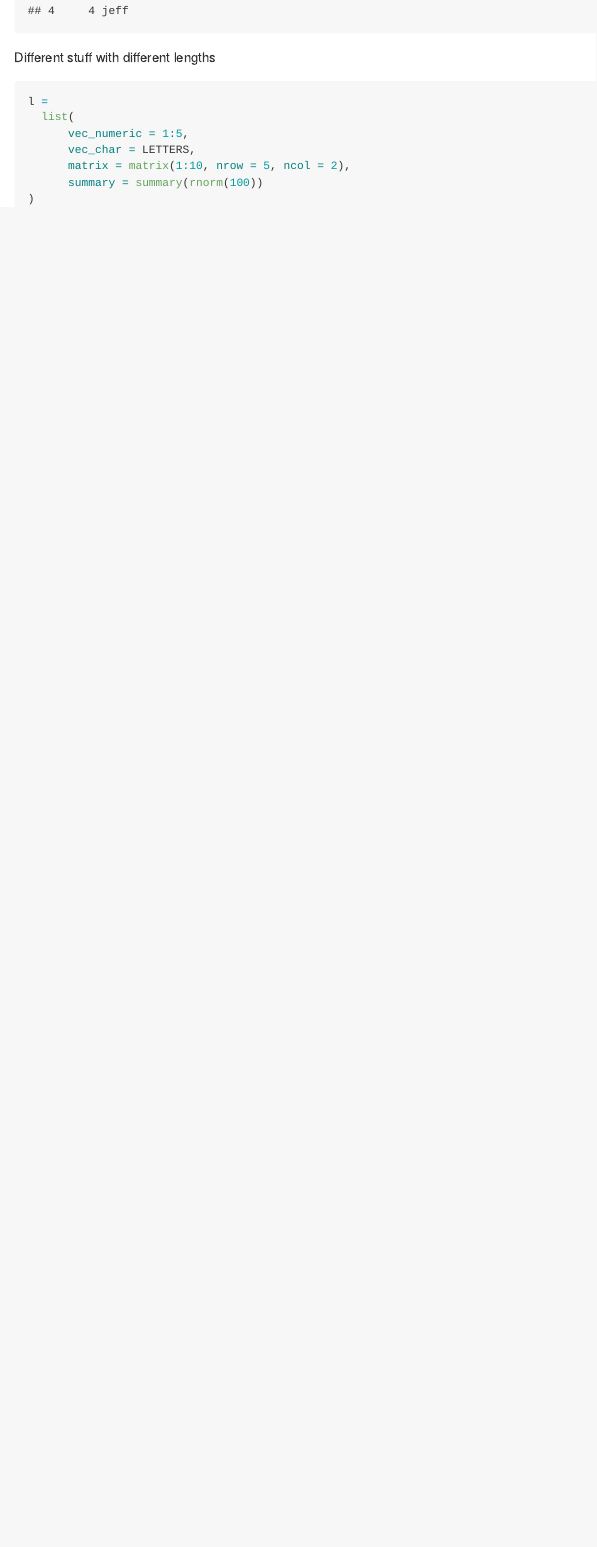
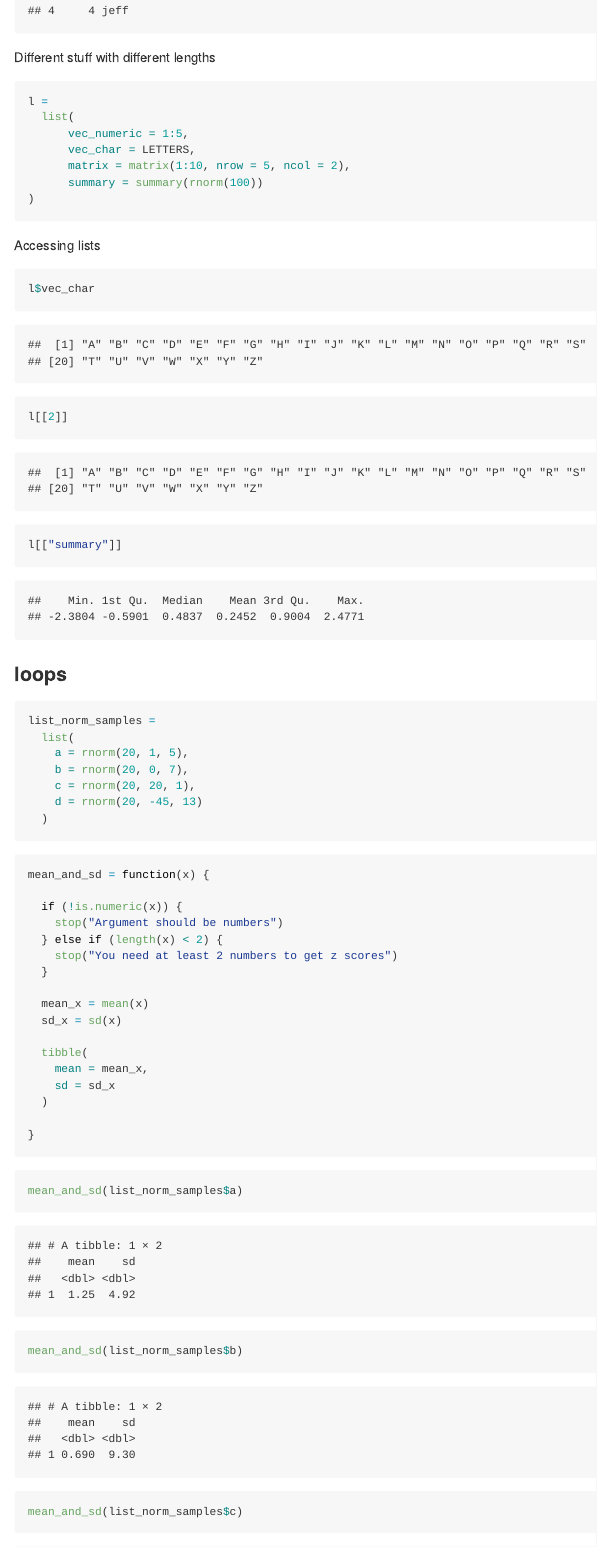
Before and after one commit to dianahern37/iteration, an R Markdown document (iteration_list_columns.Rmd): the page in a window 1100 px wide, from 1190 px down. Rendered offline with R 4.5, knitr and Pandoc, with nearby package versions.

Commit message:
for loops

````diff
--- a/iteration_list_columns.Rmd
+++ b/iteration_list_columns.Rmd
@@ -39,3 +39,48 @@ l =
       summary = summary(rnorm(100))
 )
 ```
+
+Accessing lists
+
+```{r}
+l$vec_char
+l[[2]]
+l[["summary"]]
+```
+
+### loops
+
+```{r}
+list_norm_samples =
+  list(
+    a = rnorm(20, 1, 5),
+    b = rnorm(20, 0, 7),
+    c = rnorm(20, 20, 1),
+    d = rnorm(20, -45, 13)
+  )
+```
+
+```{r}
+mean_and_sd = function(x) {
+
+  if (!is.numeric(x)) {
+    stop("Argument should be numbers")
+  } else if (length(x) < 2) {
+    stop("You need at least 2 numbers to get z scores")
+  }
+
+  mean_x = mean(x)
+  sd_x = sd(x)
+
+  tibble(
+    mean = mean_x,
+    sd = sd_x
+  )
+
+}
+```
+
+```{r}
+mean_and_sd(list_norm_samples$a)
+mean_and_sd(list_norm_samples$b)
+mean_and_sd(list_norm_samples$c)
````
Also changed, not shown: iteration_list_columns.md (added), iteration_list_columns.Rmd (11 more changed lines).
